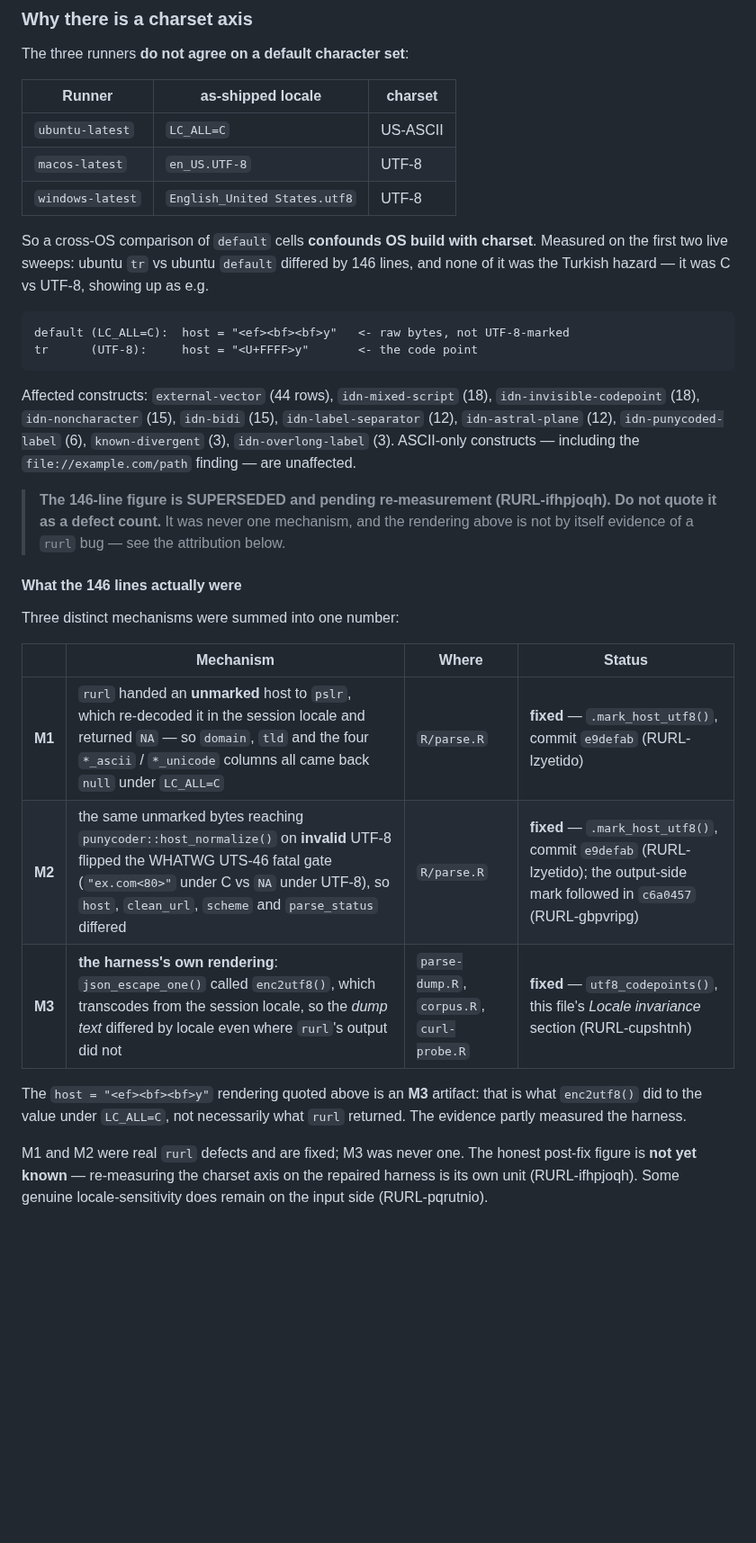
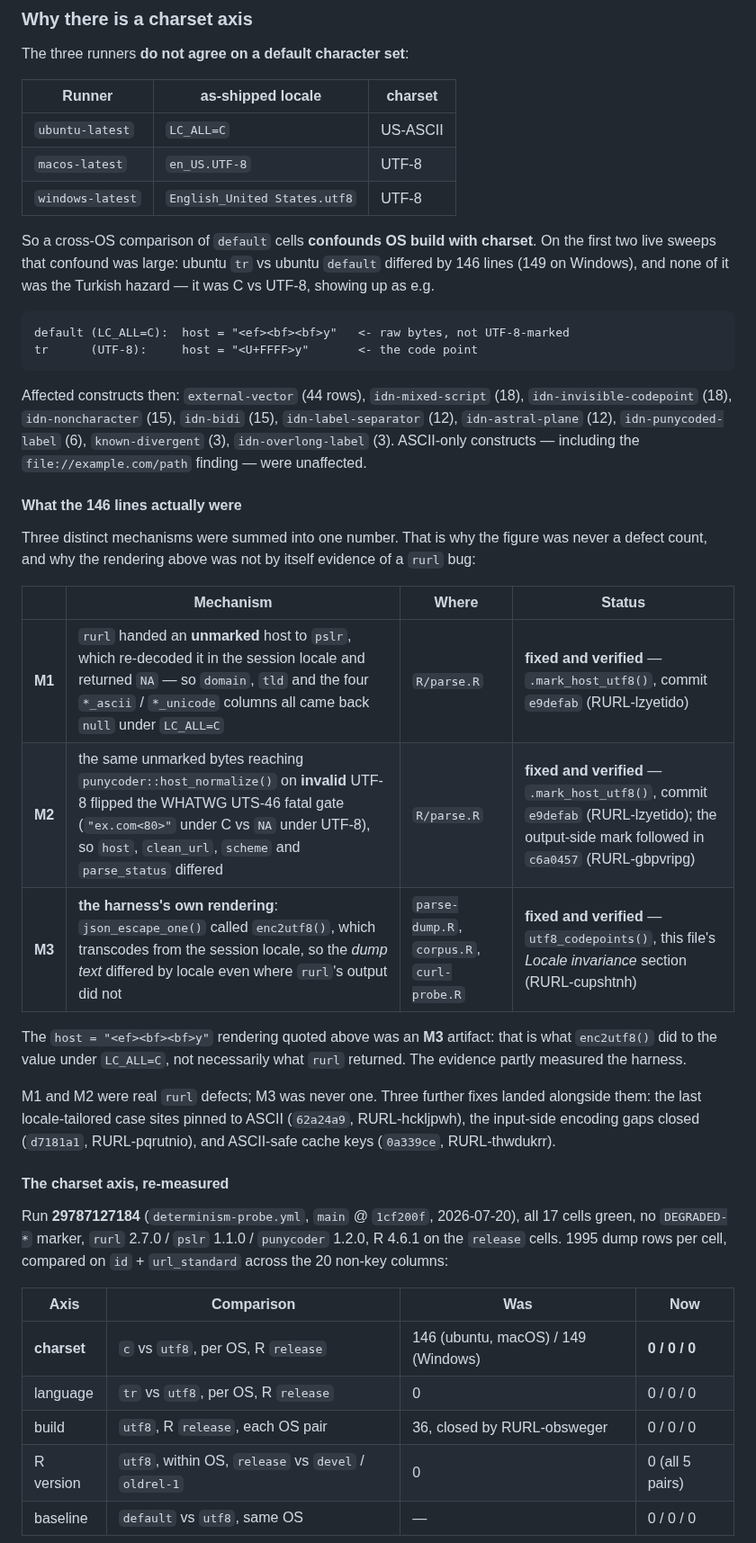
Before and after one commit to bart-turczynski/rurl, a Markdown page: tools/determinism/README.md, the part around one of its changes. Shown at 90% size. Drawn GitHub-style; blank space fills up the shorter version.

Commit message:
docs(determinism): re-measure the charset axis — 146 → 0 (RURL-ifhpjoqh)
The 146-line charset figure was marked superseded pending a clean
re-measurement on the repaired harness. Run 29787127184
(determinism-probe.yml, main @ 1cf200f, 2026-07-20) supplies it: all 17
cells green, none degraded, cell arming verified (all three `c` cells
charset_utf8=false / charset_as_requested=true, all three `tr` cells
armed).

Result: the charset axis (`c` vs `utf8`, OS and R version held) is 0
divergent cells on all three OSes, down from 146 (ubuntu/macOS) and 149
(Windows). Stronger than that — all 17 dump-<LABEL>.csv are byte-identical
(one MD5, 3db0d6e9…), so the build, language, R-version and baseline axes
are 0 too. rurl's parse output no longer depends on OS, R version,
language or character set at all.

The encoding_marks column (added for exactly this check) confirms the
declaration contract directly, not just the rendering: 30 distinct mark
strings occur within a cell and every one is identical row-for-row
between the `c` and `utf8` cells on all three OSes.

The M1/M2/M3 attribution table is kept as the honest history with its
status column updated. One residual difference is documented and is NOT
rurl: the libcurl-only probe (curl-probe.R) still diverges on 4
external-vector rows per OS where the R curl package validates a
percent-decoded host against the session encoding — rurl returns
parse_status="error" for those under both charsets, which is why the rurl
dump is unaffected. That is the libcurl variance the rurl layer now
absorbs, and more evidence for the Tier 2 direction (RURL-robgajml).

Refs RURL-vzqmwthu, RURL-gxqdmpcp.

Co-Authored-By: Claude Opus 4.8 <noreply@anthropic.com>

````diff
--- a/tools/determinism/README.md
+++ b/tools/determinism/README.md
@@ -420,41 +420,54 @@ The three runners **do not agree on a default character set**:
 | `windows-latest` | `English_United States.utf8` | UTF-8 |
 
 So a cross-OS comparison of `default` cells **confounds OS build with
-charset**. Measured on the first two live sweeps: ubuntu `tr` vs ubuntu
-`default` differed by 146 lines, and none of it was the Turkish hazard — it was
-C vs UTF-8, showing up as e.g.
+charset**. On the first two live sweeps that confound was large: ubuntu `tr` vs
+ubuntu `default` differed by 146 lines (149 on Windows), and none of it was the
+Turkish hazard — it was C vs UTF-8, showing up as e.g.
 
 ```
 default (LC_ALL=C):  host = "<ef><bf><bf>y"   <- raw bytes, not UTF-8-marked
 tr      (UTF-8):     host = "<U+FFFF>y"       <- the code point
 ```
 
-Affected constructs: `external-vector` (44 rows), `idn-mixed-script` (18),
+Affected constructs then: `external-vector` (44 rows), `idn-mixed-script` (18),
 `idn-invisible-codepoint` (18), `idn-noncharacter` (15), `idn-bidi` (15),
 `idn-label-separator` (12), `idn-astral-plane` (12), `idn-punycoded-label` (6),
 `known-divergent` (3), `idn-overlong-label` (3). ASCII-only constructs —
-including the `file://example.com/path` finding — are unaffected.
-
-> **The 146-line figure is SUPERSEDED and pending re-measurement
-> (RURL-ifhpjoqh). Do not quote it as a defect count.** It was never one
-> mechanism, and the rendering above is not by itself evidence of a `rurl`
-> bug — see the attribution below.
+including the `file://example.com/path` finding — were unaffected.
 
 #### What the 146 lines actually were
 
-Three distinct mechanisms were summed into one number:
+Three distinct mechanisms were summed into one number. That is why the figure
+was never a defect count, and why the rendering above was not by itself
+evidence of a `rurl` bug:
 
 | | Mechanism | Where | Status |
 | --- | --- | --- | --- |
-| **M1** | `rurl` handed an **unmarked** host to `pslr`, which re-decoded it in the session locale and returned `NA` — so `domain`, `tld` and the four `*_ascii` / `*_unicode` columns all came back `null` under `LC_ALL=C` | `R/parse.R` | **fixed** — `.mark_host_utf8()`, commit `e9defab` (RURL-lzyetido) |
-| **M2** | the same unmarked bytes reaching `punycoder::host_normalize()` on **invalid** UTF-8 flipped the WHATWG UTS-46 fatal gate (`"ex.com<80>"` under C vs `NA` under UTF-8), so `host`, `clean_url`, `scheme` and `parse_status` differed | `R/parse.R` | **fixed** — `.mark_host_utf8()`, commit `e9defab` (RURL-lzyetido); the output-side mark followed in `c6a0457` (RURL-gbpvripg) |
-| **M3** | **the harness's own rendering**: `json_escape_one()` called `enc2utf8()`, which transcodes from the session locale, so the *dump text* differed by locale even where `rurl`'s output did not | `parse-dump.R`, `corpus.R`, `curl-probe.R` | **fixed** — `utf8_codepoints()`, this file's *Locale invariance* section (RURL-cupshtnh) |
+| **M1** | `rurl` handed an **unmarked** host to `pslr`, which re-decoded it in the session locale and returned `NA` — so `domain`, `tld` and the four `*_ascii` / `*_unicode` columns all came back `null` under `LC_ALL=C` | `R/parse.R` | **fixed and verified** — `.mark_host_utf8()`, commit `e9defab` (RURL-lzyetido) |
+| **M2** | the same unmarked bytes reaching `punycoder::host_normalize()` on **invalid** UTF-8 flipped the WHATWG UTS-46 fatal gate (`"ex.com<80>"` under C vs `NA` under UTF-8), so `host`, `clean_url`, `scheme` and `parse_status` differed | `R/parse.R` | **fixed and verified** — `.mark_host_utf8()`, commit `e9defab` (RURL-lzyetido); the output-side mark followed in `c6a0457` (RURL-gbpvripg) |
+| **M3** | **the harness's own rendering**: `json_escape_one()` called `enc2utf8()`, which transcodes from the session locale, so the *dump text* differed by locale even where `rurl`'s output did not | `parse-dump.R`, `corpus.R`, `curl-probe.R` | **fixed and verified** — `utf8_codepoints()`, this file's *Locale invariance* section (RURL-cupshtnh) |
 
-The `host = "<ef><bf><bf>y"` rendering quoted above is an **M3** artifact:
+The `host = "<ef><bf><bf>y"` rendering quoted above was an **M3** artifact:
 that is what `enc2utf8()` did to the value under `LC_ALL=C`, not necessarily
 what `rurl` returned. The evidence partly measured the harness.
 
-M1 and M2 were real `rurl` defects and are fixed; M3 was never one. The
-honest post-fix figure is **not yet known** — re-measuring the charset axis on
-the repaired harness is its own unit (RURL-ifhpjoqh). Some genuine
-locale-sensitivity does remain on the input side (RURL-pqrutnio).
+M1 and M2 were real `rurl` defects; M3 was never one. Three further fixes
+landed alongside them: the last locale-tailored case sites pinned to ASCII
+(`62a24a9`, RURL-hckljpwh), the input-side encoding gaps closed (`d7181a1`,
+RURL-pqrutnio), and ASCII-safe cache keys (`0a339ce`, RURL-thwdukrr).
+
+#### The charset axis, re-measured
+
+Run **29787127184** (`determinism-probe.yml`, `main` @ `1cf200f`, 2026-07-20),
+all 17 cells green, no `DEGRADED-*` marker, `rurl` 2.7.0 / `pslr` 1.1.0 /
+`punycoder` 1.2.0, R 4.6.1 on the `release` cells. 1995 dump rows per cell,
+compared on `id` + `url_standard` across the 20 non-key columns:
+
+| Axis | Comparison | Was | Now |
+| --- | --- | --- | --- |
+| **charset** | `c` vs `utf8`, per OS, R `release` | 146 (ubuntu, macOS) / 149 (Windows) | **0 / 0 / 0** |
+| language | `tr` vs `utf8`, per OS, R `release` | 0 | 0 / 0 / 0 |
+| build | `utf8`, R `release`, each OS pair | 36, closed by RURL-obsweger | 0 / 0 / 0 |
+| R version | `utf8`, within OS, `release` vs `devel` / `oldrel-1` | 0 | 0 (all 5 pairs) |
+| baseline | `default` vs `utf8`, same OS | — | 0 / 0 / 0 |
+
````
Also changed, not shown: other parts of tools/determinism/README.md (+29 -0 lines).
